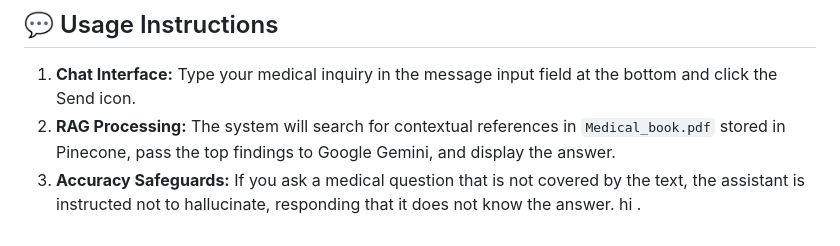
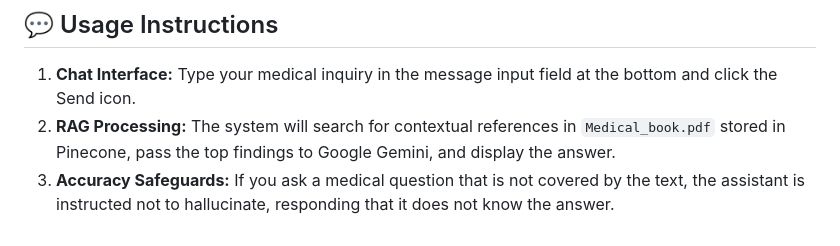
Before and after one commit to sanjit507/Medical-AI-Assistant, a Markdown page: README.md, the part around one of its changes. Rendered like a GitHub page.

```diff
--- a/README.md
+++ b/README.md
@@ -205,4 +205,3 @@ Open your browser and navigate to `http://localhost:8080` (or `http://127.0.0.1:
 1.  **Chat Interface:** Type your medical inquiry in the message input field at the bottom and click the Send icon.
 2.  **RAG Processing:** The system will search for contextual references in `Medical_book.pdf` stored in Pinecone, pass the top findings to Google Gemini, and display the answer.
 3.  **Accuracy Safeguards:** If you ask a medical question that is not covered by the text, the assistant is instructed not to hallucinate, responding that it does not know the answer.
-hi .
```
Also changed, not shown: other parts of README.md (+1 -1 lines).
